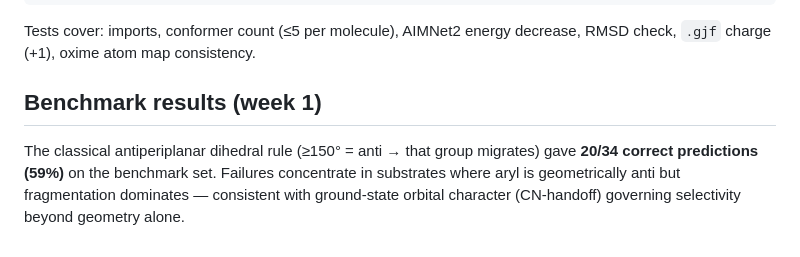
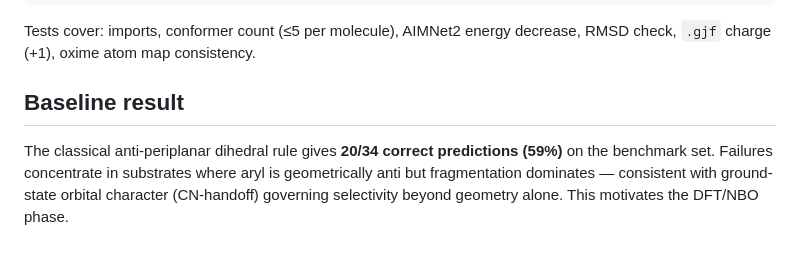
Before and after one commit to IreneGallini/beckmann-pipeline, a Markdown page: README.md, the part around the change. GitHub-like rendering.

```diff
--- a/README.md
+++ b/README.md
@@ -123,6 +123,6 @@ python -m pytest tests/ -v -s
 
 Tests cover: imports, conformer count (≤5 per molecule), AIMNet2 energy decrease, RMSD check, `.gjf` charge (+1), oxime atom map consistency.
 
-## Benchmark results (week 1)
+## Baseline result
 
-The classical antiperiplanar dihedral rule (≥150° = anti → that group migrates) gave **20/34 correct predictions (59%)** on the benchmark set. Failures concentrate in substrates where aryl is geometrically anti but fragmentation dominates — consistent with ground-state orbital character (CN-handoff) governing selectivity beyond geometry alone.
+The classical anti-periplanar dihedral rule gives **20/34 correct predictions (59%)** on the benchmark set. Failures concentrate in substrates where aryl is geometrically anti but fragmentation dominates — consistent with ground-state orbital character (CN-handoff) governing selectivity beyond geometry alone. This motivates the DFT/NBO phase.
```
